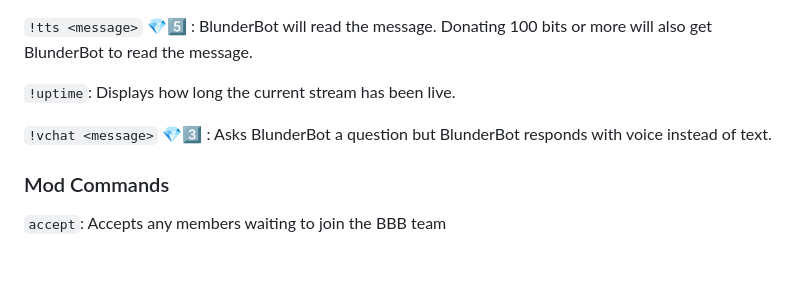
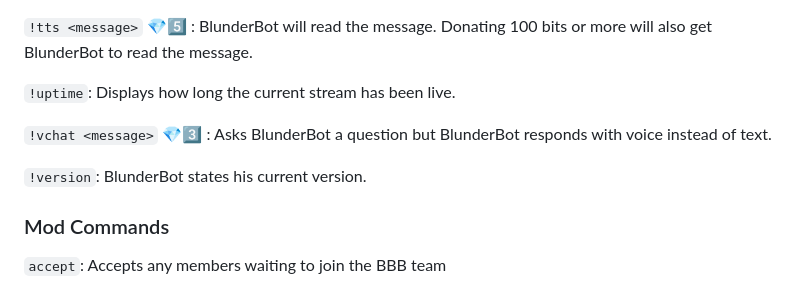
Before and after one commit to NateBrady23/blunderbot, a Markdown page: COMMANDS.md, the part around the change. GitHub-like rendering; blank space fills up the shorter version.

```diff
--- a/COMMANDS.md
+++ b/COMMANDS.md
@@ -88,6 +88,8 @@
 
 `!vchat <message>` :gem::three: : Asks BlunderBot a question but BlunderBot responds with voice instead of text.
 
+`!version`: BlunderBot states his current version.
+
 ### Mod Commands
 
 `accept`: Accepts any members waiting to join the BBB team
```
Also changed, not shown: RELEASE_NOTES.md (+1 -0 lines).
